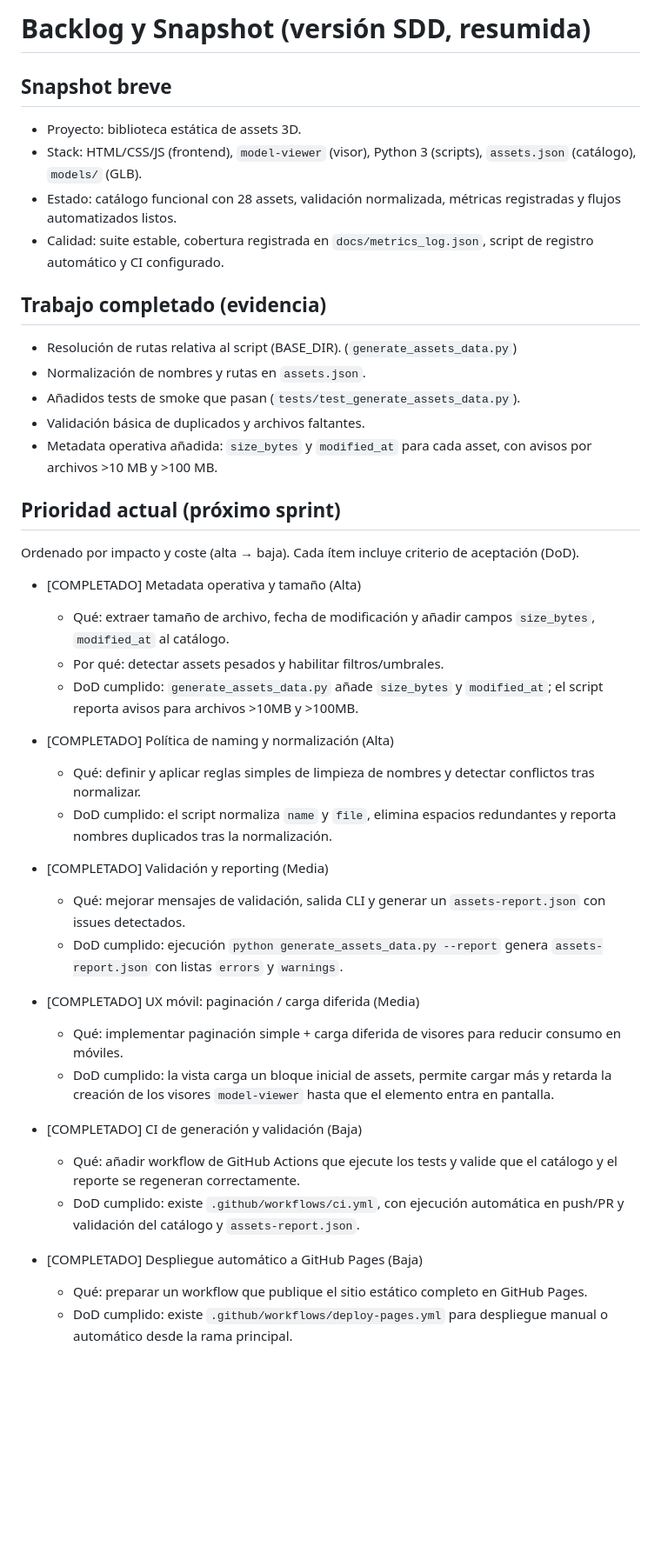
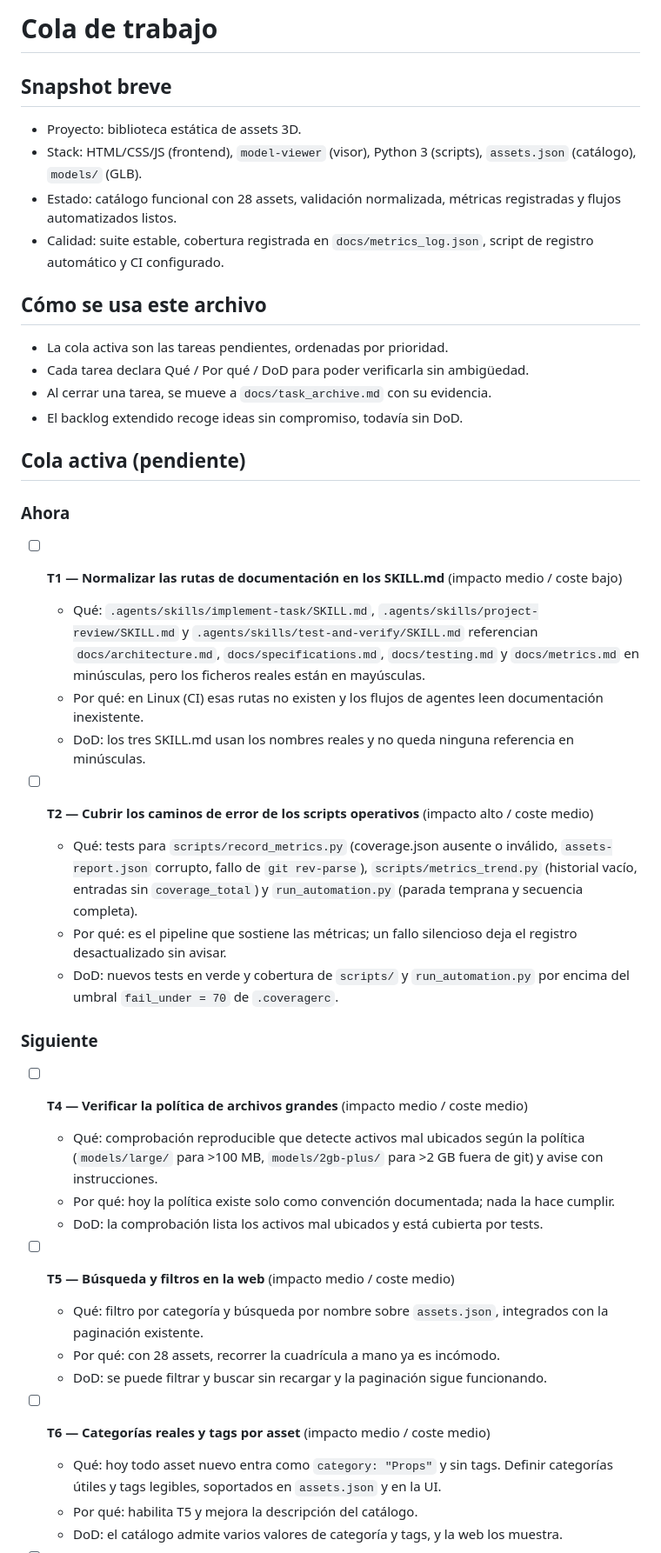
Before and after one commit to FreyzerFault/3D-Assets-Library, a Markdown page: docs/task.md, the part around one of its changes. Shown at 87% size. Rendered like a GitHub page; blank space fills up the shorter version.

```diff
--- a/docs/task.md
+++ b/docs/task.md
@@ -1,4 +1,4 @@
-# Backlog y Snapshot (versión SDD, resumida)
+# Cola de trabajo
 
 ## Snapshot breve
 
@@ -7,40 +7,41 @@
 - Estado: catálogo funcional con 28 assets, validación normalizada, métricas registradas y flujos automatizados listos.
 - Calidad: suite estable, cobertura registrada en `docs/metrics_log.json`, script de registro automático y CI configurado.
 
-## Trabajo completado (evidencia)
+## Cómo se usa este archivo
 
-- Resolución de rutas relativa al script (BASE_DIR). (`generate_assets_data.py`)
-- Normalización de nombres y rutas en `assets.json`.
-- Añadidos tests de smoke que pasan (`tests/test_generate_assets_data.py`).
-- Validación básica de duplicados y archivos faltantes.
-- Metadata operativa añadida: `size_bytes` y `modified_at` para cada asset, con avisos por archivos >10 MB y >100 MB.
+- La cola activa son las tareas pendientes, ordenadas por prioridad.
+- Cada tarea declara Qué / Por qué / DoD para poder verificarla sin ambigüedad.
+- Al cerrar una tarea, se mueve a `docs/task_archive.md` con su evidencia.
+- El backlog extendido recoge ideas sin compromiso, todavía sin DoD.
 
-## Prioridad actual (próximo sprint)
+## Cola activa (pendiente)
 
-Ordenado por impacto y coste (alta → baja). Cada ítem incluye criterio de aceptación (DoD).
+### Ahora
 
-- [COMPLETADO] Metadata operativa y tamaño (Alta)
-  - Qué: extraer tamaño de archivo, fecha de modificación y añadir campos `size_bytes`, `modified_at` al catálogo.
-  - Por qué: detectar assets pesados y habilitar filtros/umbrales.
-  - DoD cumplido: `generate_assets_data.py` añade `size_bytes` y `modified_at`; el script reporta avisos para archivos >10MB y >100MB.
+- [ ] **T1 — Normalizar las rutas de documentación en los SKILL.md** (impacto medio / coste bajo)
+  - Qué: `.agents/skills/implement-task/SKILL.md`, `.agents/skills/project-review/SKILL.md` y `.agents/skills/test-and-verify/SKILL.md` referencian `docs/architecture.md`, `docs/specifications.md`, `docs/testing.md` y `docs/metrics.md` en minúsculas, pero los ficheros reales están en mayúsculas.
+  - Por qué: en Linux (CI) esas rutas no existen y los flujos de agentes leen documentación inexistente.
+  - DoD: los tres SKILL.md usan los nombres reales y no queda ninguna referencia en minúsculas.
 
-- [COMPLETADO] Política de naming y normalización (Alta)
-  - Qué: definir y aplicar reglas simples de limpieza de nombres y detectar conflictos tras normalizar.
-  - DoD cumplido: el script normaliza `name` y `file`, elimina espacios redundantes y reporta nombres duplicados tras la normalización.
+- [ ] **T2 — Cubrir los caminos de error de los scripts operativos** (impacto alto / coste medio)
+  - Qué: tests para `scripts/record_metrics.py` (coverage.json ausente o inválido, `assets-report.json` corrupto, fallo de `git rev-parse`), `scripts/metrics_trend.py` (historial vacío, entradas sin `coverage_total`) y `run_automation.py` (parada temprana y secuencia completa).
+  - Por qué: es el pipeline que sostiene las métricas; un fallo silencioso deja el registro desactualizado sin avisar.
+  - DoD: nuevos tests en verde y cobertura de `scripts/` y `run_automation.py` por encima del umbral `fail_under = 70` de `.coveragerc`.
 
-- [COMPLETADO] Validación y reporting (Media)
-  - Qué: mejorar mensajes de validación, salida CLI y generar un `assets-report.json` con issues detectados.
-  - DoD cumplido: ejecución `python generate_assets_data.py --report` genera `assets-report.json` con listas `errors` y `warnings`.
+### Siguiente
 
-- [COMPLETADO] UX móvil: paginación / carga diferida (Media)
-  - Qué: implementar paginación simple + carga diferida de visores para reducir consumo en móviles.
-  - DoD cumplido: la vista carga un bloque inicial de assets, permite cargar más y retarda la creación de los visores `model-viewer` hasta que el elemento entra en pantalla.
+- [ ] **T4 — Verificar la política de archivos grandes** (impacto medio / coste medio)
+  - Qué: comprobación reproducible que detecte activos mal ubicados según la política (`models/large/` para >100 MB, `models/2gb-plus/` para >2 GB fuera de git) y avise con instrucciones.
+  - Por qué: hoy la política existe solo como convención documentada; nada la hace cumplir.
+  - DoD: la comprobación lista los activos mal ubicados y está cubierta por tests.
 
-- [COMPLETADO] CI de generación y validación (Baja)
-  - Qué: añadir workflow de GitHub Actions que ejecute los tests y valide que el catálogo y el reporte se regeneran correctamente.
-  - DoD cumplido: existe `.github/workflows/ci.yml`, con ejecución automática en push/PR y validación del catálogo y `assets-report.json`.
+- [ ] **T5 — Búsqueda y filtros en la web** (impacto medio / coste medio)
+  - Qué: filtro por categoría y búsqueda por nombre sobre `assets.json`, integrados con la paginación existente.
+  - Por qué: con 28 assets, recorrer la cuadrícula a mano ya es incómodo.
+  - DoD: se puede filtrar y buscar sin recargar y la paginación sigue funcionando.
 
-- [COMPLETADO] Despliegue automático a GitHub Pages (Baja)
-  - Qué: preparar un workflow que publique el sitio estático completo en GitHub Pages.
-  - DoD cumplido: existe `.github/workflows/deploy-pages.yml` para despliegue manual o automático desde la rama principal.
+- [ ] **T6 — Categorías reales y tags por asset** (impacto medio / coste medio)
+  - Qué: hoy todo asset nuevo entra como `category: "Props"` y sin tags. Definir categorías útiles y tags legibles, soportados en `assets.json` y en la UI.
+  - Por qué: habilita T5 y mejora la descripción del catálogo.
+  - DoD: el catálogo admite varios valores de categoría y tags, y la web los muestra.
 
```
Also changed, not shown: other parts of docs/task.md (+16 -34 lines), AGENTS.md (+11 -1 lines), docs/task_archive.md (added, +69 -0 lines).
